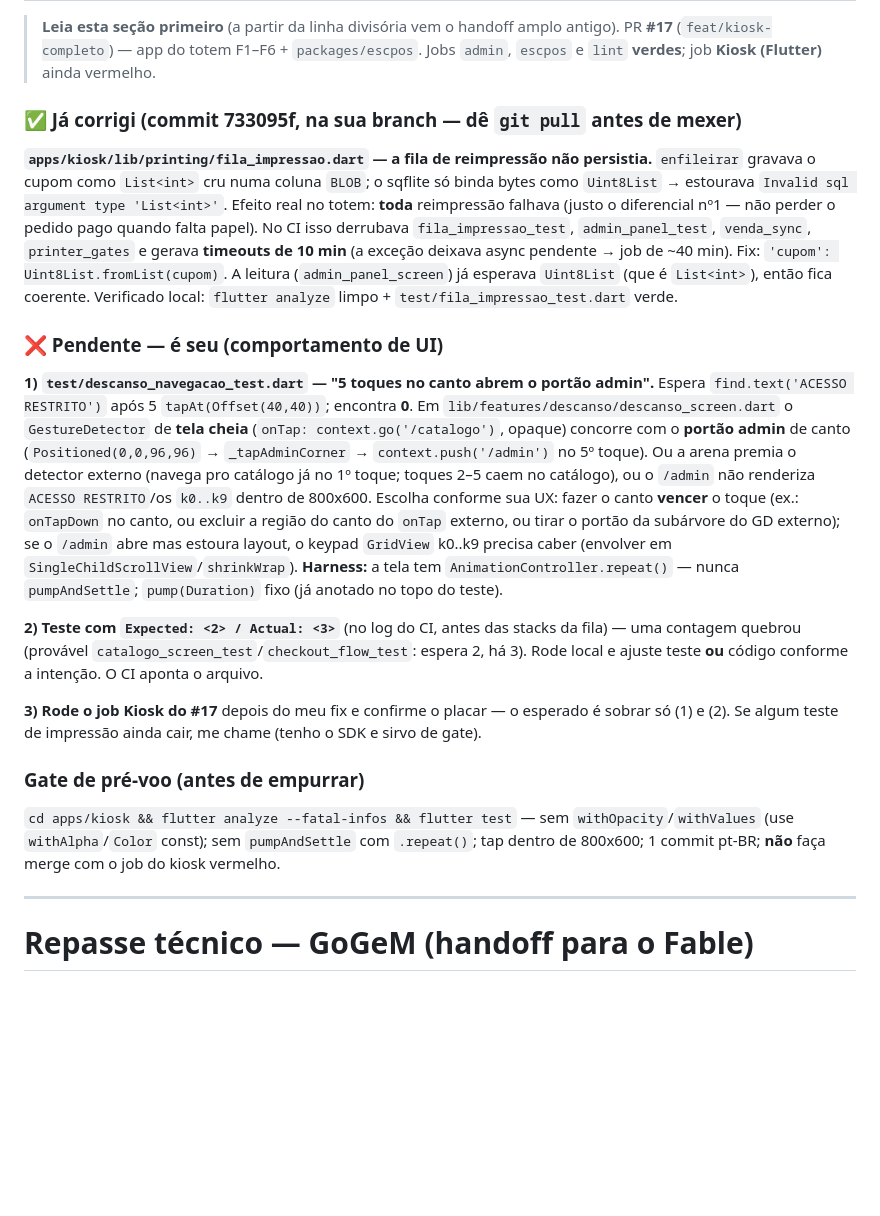
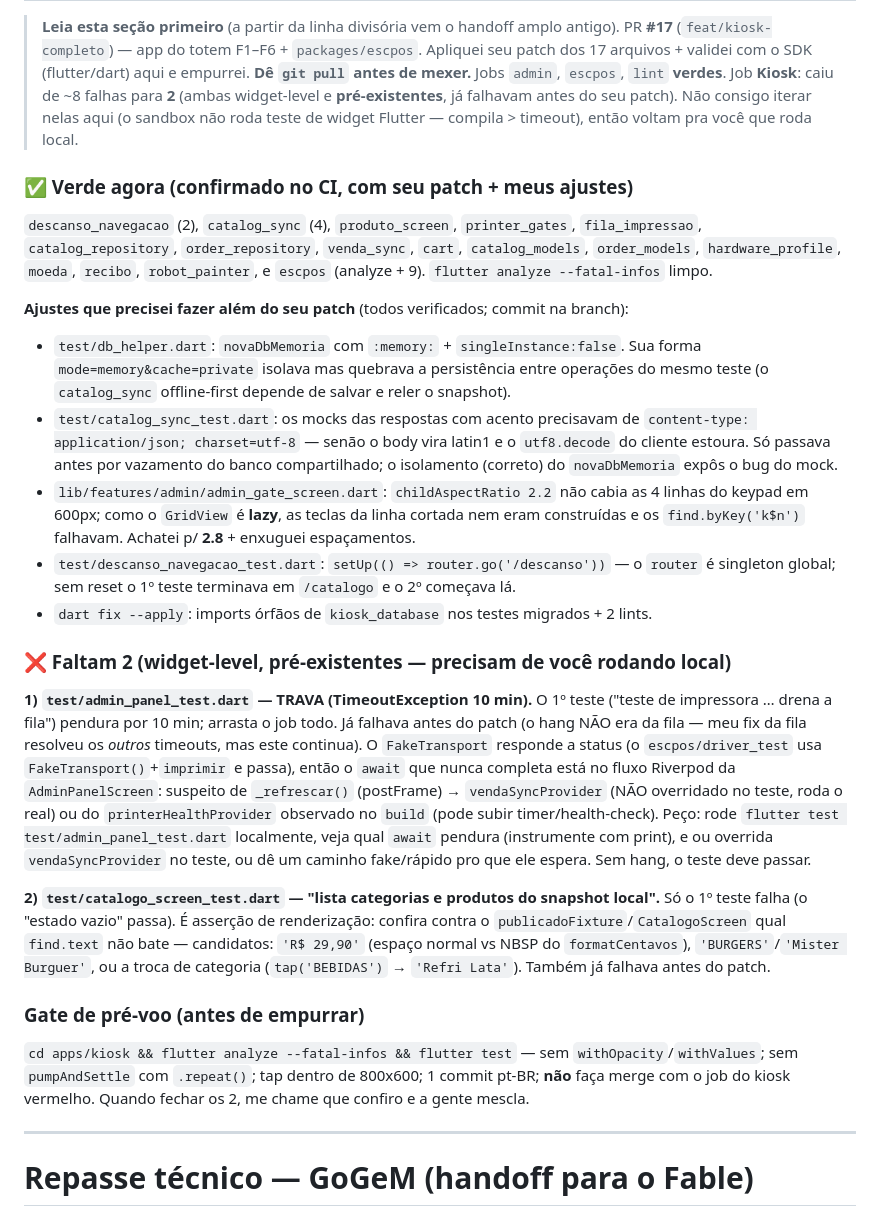
Before and after one commit to rodrigotjf1-boop/gogem, a Markdown page: repassarfable.md, the part around one of its changes. Rendered like a GitHub page; blank space fills up the shorter version.

Commit message:
docs(repasse): estado do #17 pós-validação — 2 falhas widget restantes ao Fable
Co-Authored-By: Claude Opus 4.8 <noreply@anthropic.com>

```diff
--- a/repassarfable.md
+++ b/repassarfable.md
@@ -2,44 +2,56 @@
 
 > **Leia esta seção primeiro** (a partir da linha divisória vem o handoff amplo antigo).
 > PR **#17** (`feat/kiosk-completo`) — app do totem F1–F6 + `packages/escpos`.
-> Jobs `admin`, `escpos` e `lint` **verdes**; job **Kiosk (Flutter)** ainda vermelho.
+> Apliquei seu patch dos 17 arquivos + validei com o SDK (flutter/dart) aqui e
+> empurrei. **Dê `git pull` antes de mexer.** Jobs `admin`, `escpos`, `lint` **verdes**.
+> Job **Kiosk**: caiu de ~8 falhas para **2** (ambas widget-level e **pré-existentes**,
+> já falhavam antes do seu patch). Não consigo iterar nelas aqui (o sandbox não roda
+> teste de widget Flutter — compila > timeout), então voltam pra você que roda local.
 
-### ✅ Já corrigi (commit 733095f, na sua branch — dê `git pull` antes de mexer)
-**`apps/kiosk/lib/printing/fila_impressao.dart` — a fila de reimpressão não persistia.**
-`enfileirar` gravava o cupom como `List<int>` cru numa coluna `BLOB`; o sqflite só binda
-bytes como `Uint8List` → estourava `Invalid sql argument type 'List<int>'`. Efeito real no
-totem: **toda** reimpressão falhava (justo o diferencial nº1 — não perder o pedido pago
-quando falta papel). No CI isso derrubava `fila_impressao_test`, `admin_panel_test`,
-`venda_sync`, `printer_gates` e gerava **timeouts de 10 min** (a exceção deixava async
-pendente → job de ~40 min). Fix: `'cupom': Uint8List.fromList(cupom)`. A leitura
-(`admin_panel_screen`) já esperava `Uint8List` (que é `List<int>`), então fica coerente.
-Verificado local: `flutter analyze` limpo + `test/fila_impressao_test.dart` verde.
+### ✅ Verde agora (confirmado no CI, com seu patch + meus ajustes)
+`descanso_navegacao` (2), `catalog_sync` (4), `produto_screen`, `printer_gates`,
+`fila_impressao`, `catalog_repository`, `order_repository`, `venda_sync`, `cart`,
+`catalog_models`, `order_models`, `hardware_profile`, `moeda`, `recibo`, `robot_painter`,
+e `escpos` (analyze + 9). `flutter analyze --fatal-infos` limpo.
 
-### ❌ Pendente — é seu (comportamento de UI)
-**1) `test/descanso_navegacao_test.dart` — "5 toques no canto abrem o portão admin".**
-Espera `find.text('ACESSO RESTRITO')` após 5 `tapAt(Offset(40,40))`; encontra **0**.
-Em `lib/features/descanso/descanso_screen.dart` o `GestureDetector` de **tela cheia**
-(`onTap: context.go('/catalogo')`, opaque) concorre com o **portão admin** de canto
-(`Positioned(0,0,96,96)` → `_tapAdminCorner` → `context.push('/admin')` no 5º toque). Ou a
-arena premia o detector externo (navega pro catálogo já no 1º toque; toques 2–5 caem no
-catálogo), ou o `/admin` não renderiza `ACESSO RESTRITO`/os `k0..k9` dentro de 800x600.
-Escolha conforme sua UX: fazer o canto **vencer** o toque (ex.: `onTapDown` no canto, ou
-excluir a região do canto do `onTap` externo, ou tirar o portão da subárvore do GD externo);
-se o `/admin` abre mas estoura layout, o keypad `GridView` k0..k9 precisa caber (envolver em
-`SingleChildScrollView`/`shrinkWrap`). **Harness:** a tela tem `AnimationController.repeat()`
-— nunca `pumpAndSettle`; `pump(Duration)` fixo (já anotado no topo do teste).
+**Ajustes que precisei fazer além do seu patch** (todos verificados; commit na branch):
+- `test/db_helper.dart`: `novaDbMemoria` com `:memory:` + `singleInstance:false`. Sua forma
+  `mode=memory&cache=private` isolava mas quebrava a persistência entre operações do mesmo
+  teste (o `catalog_sync` offline-first depende de salvar e reler o snapshot).
+- `test/catalog_sync_test.dart`: os mocks das respostas com acento precisavam de
+  `content-type: application/json; charset=utf-8` — senão o body vira latin1 e o
+  `utf8.decode` do cliente estoura. Só passava antes por vazamento do banco compartilhado;
+  o isolamento (correto) do `novaDbMemoria` expôs o bug do mock.
+- `lib/features/admin/admin_gate_screen.dart`: `childAspectRatio 2.2` não cabia as 4 linhas
+  do keypad em 600px; como o `GridView` é **lazy**, as teclas da linha cortada nem eram
+  construídas e os `find.byKey('k$n')` falhavam. Achatei p/ **2.8** + enxuguei espaçamentos.
+- `test/descanso_navegacao_test.dart`: `setUp(() => router.go('/descanso'))` — o `router` é
+  singleton global; sem reset o 1º teste terminava em `/catalogo` e o 2º começava lá.
+- `dart fix --apply`: imports órfãos de `kiosk_database` nos testes migrados + 2 lints.
 
-**2) Teste com `Expected: <2> / Actual: <3>`** (no log do CI, antes das stacks da fila) —
-uma contagem quebrou (provável `catalogo_screen_test`/`checkout_flow_test`: espera 2, há 3).
-Rode local e ajuste teste **ou** código conforme a intenção. O CI aponta o arquivo.
+### ❌ Faltam 2 (widget-level, pré-existentes — precisam de você rodando local)
 
-**3) Rode o job Kiosk do #17** depois do meu fix e confirme o placar — o esperado é sobrar só
-(1) e (2). Se algum teste de impressão ainda cair, me chame (tenho o SDK e sirvo de gate).
+**1) `test/admin_panel_test.dart` — TRAVA (TimeoutException 10 min).**
+O 1º teste ("teste de impressora … drena a fila") pendura por 10 min; arrasta o job todo.
+Já falhava antes do patch (o hang NÃO era da fila — meu fix da fila resolveu os *outros*
+timeouts, mas este continua). O `FakeTransport` responde a status (o `escpos/driver_test`
+usa `FakeTransport()`+`imprimir` e passa), então o `await` que nunca completa está no fluxo
+Riverpod da `AdminPanelScreen`: suspeito de `_refrescar()` (postFrame) → `vendaSyncProvider`
+(NÃO overridado no teste, roda o real) ou do `printerHealthProvider` observado no `build`
+(pode subir timer/health-check). Peço: rode `flutter test test/admin_panel_test.dart`
+localmente, veja qual `await` pendura (instrumente com print), e ou overrida `vendaSyncProvider`
+no teste, ou dê um caminho fake/rápido pro que ele espera. Sem hang, o teste deve passar.
+
+**2) `test/catalogo_screen_test.dart` — "lista categorias e produtos do snapshot local".**
+Só o 1º teste falha (o "estado vazio" passa). É asserção de renderização: confira contra o
+`publicadoFixture`/`CatalogoScreen` qual `find.text` não bate — candidatos: `'R$ 29,90'`
+(espaço normal vs NBSP do `formatCentavos`), `'BURGERS'`/`'Mister Burguer'`, ou a troca de
+categoria (`tap('BEBIDAS')` → `'Refri Lata'`). Também já falhava antes do patch.
 
 ### Gate de pré-voo (antes de empurrar)
-`cd apps/kiosk && flutter analyze --fatal-infos && flutter test` — sem `withOpacity`/`withValues`
-(use `withAlpha`/`Color` const); sem `pumpAndSettle` com `.repeat()`; tap dentro de 800x600;
-1 commit pt-BR; **não** faça merge com o job do kiosk vermelho.
+`cd apps/kiosk && flutter analyze --fatal-infos && flutter test` — sem `withOpacity`/`withValues`;
+sem `pumpAndSettle` com `.repeat()`; tap dentro de 800x600; 1 commit pt-BR; **não** faça merge
+com o job do kiosk vermelho. Quando fechar os 2, me chame que confiro e a gente mescla.
 
 ---
 
```
Also changed, not shown: other parts of repassarfable.md (+1 -1 lines).
